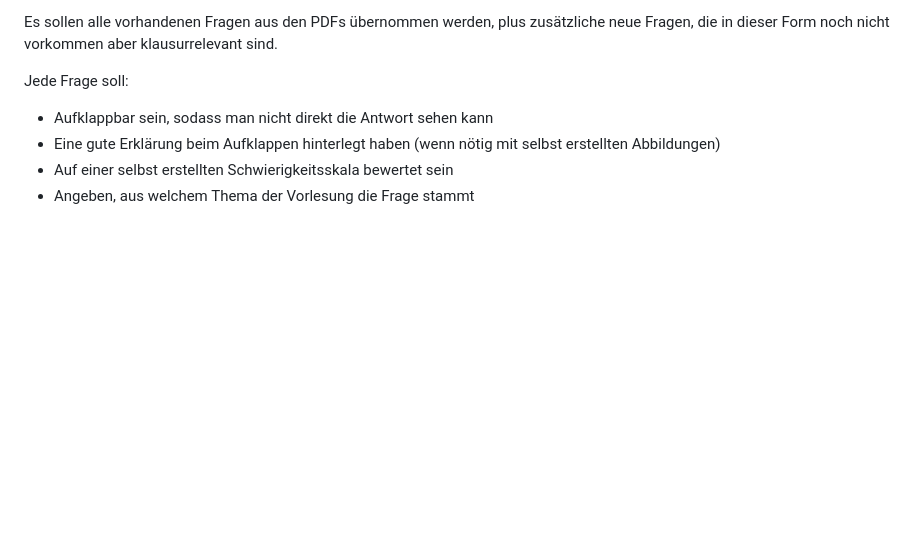
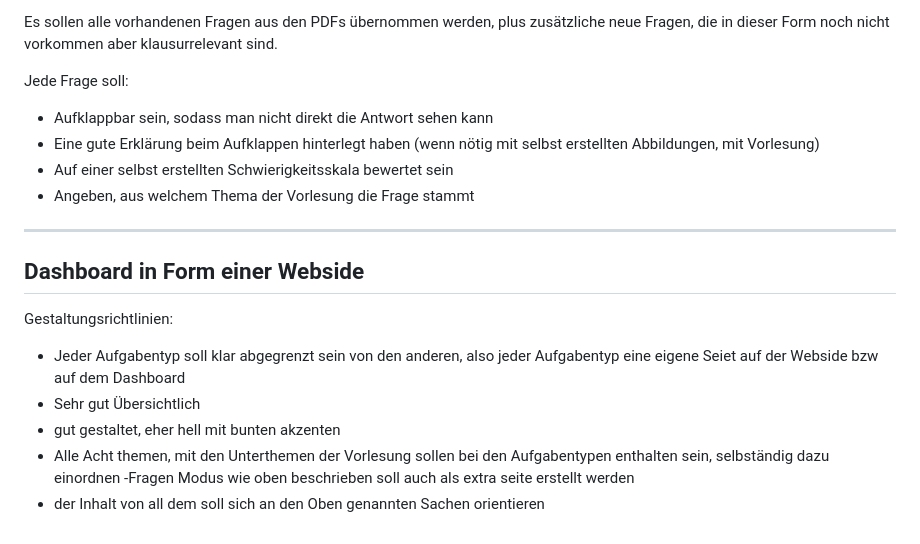
Before and after one commit to hartnastics/Regelungstechnik1-Agent, a Markdown page: CLAUDE.md, the part around the change. GitHub-like rendering; blank space fills up the shorter version.

Commit message:
Aktualisieren von CLAUDE.md

```diff
--- a/CLAUDE.md
+++ b/CLAUDE.md
@@ -209,6 +209,18 @@ Es sollen alle vorhandenen Fragen aus den PDFs übernommen werden, plus zusätzl
 
 Jede Frage soll:
 - Aufklappbar sein, sodass man nicht direkt die Antwort sehen kann
-- Eine gute Erklärung beim Aufklappen hinterlegt haben (wenn nötig mit selbst erstellten Abbildungen)
+- Eine gute Erklärung beim Aufklappen hinterlegt haben (wenn nötig mit selbst erstellten Abbildungen, mit Vorlesung)
 - Auf einer selbst erstellten Schwierigkeitsskala bewertet sein
 - Angeben, aus welchem Thema der Vorlesung die Frage stammt
+
+---
+
+## Dashboard in Form einer Webside
+
+Gestaltungsrichtlinien:
+- Jeder Aufgabentyp soll klar abgegrenzt sein von den anderen, also jeder Aufgabentyp eine eigene Seiet auf der Webside bzw auf dem Dashboard
+- Sehr gut Übersichtlich
+- gut gestaltet, eher hell mit bunten akzenten
+- Alle Acht themen, mit den Unterthemen der Vorlesung sollen bei den Aufgabentypen enthalten sein, selbständig dazu einordnen
+-Fragen Modus wie oben beschrieben soll auch als extra seite erstellt werden
+- der Inhalt von all dem soll sich an den Oben genannten Sachen orientieren
```
